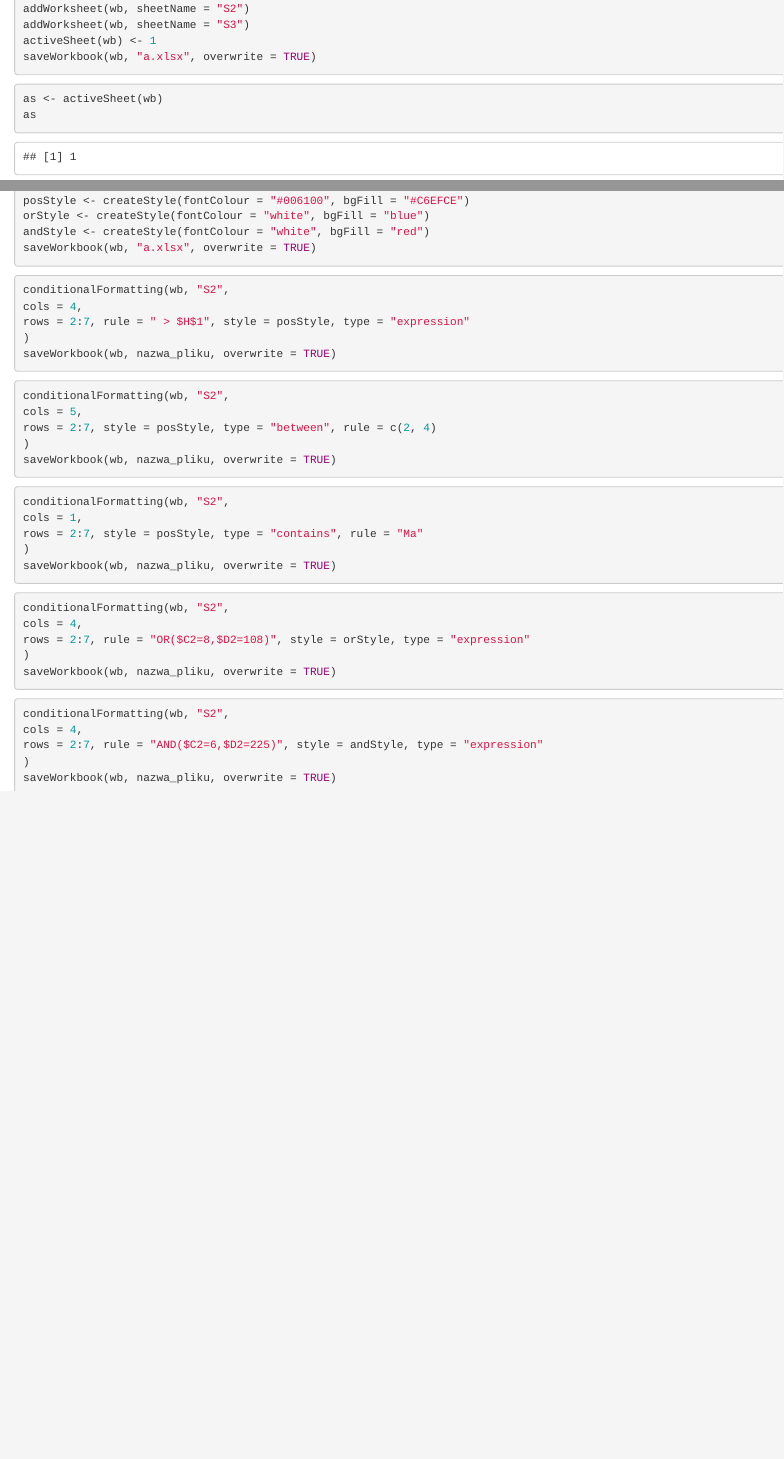
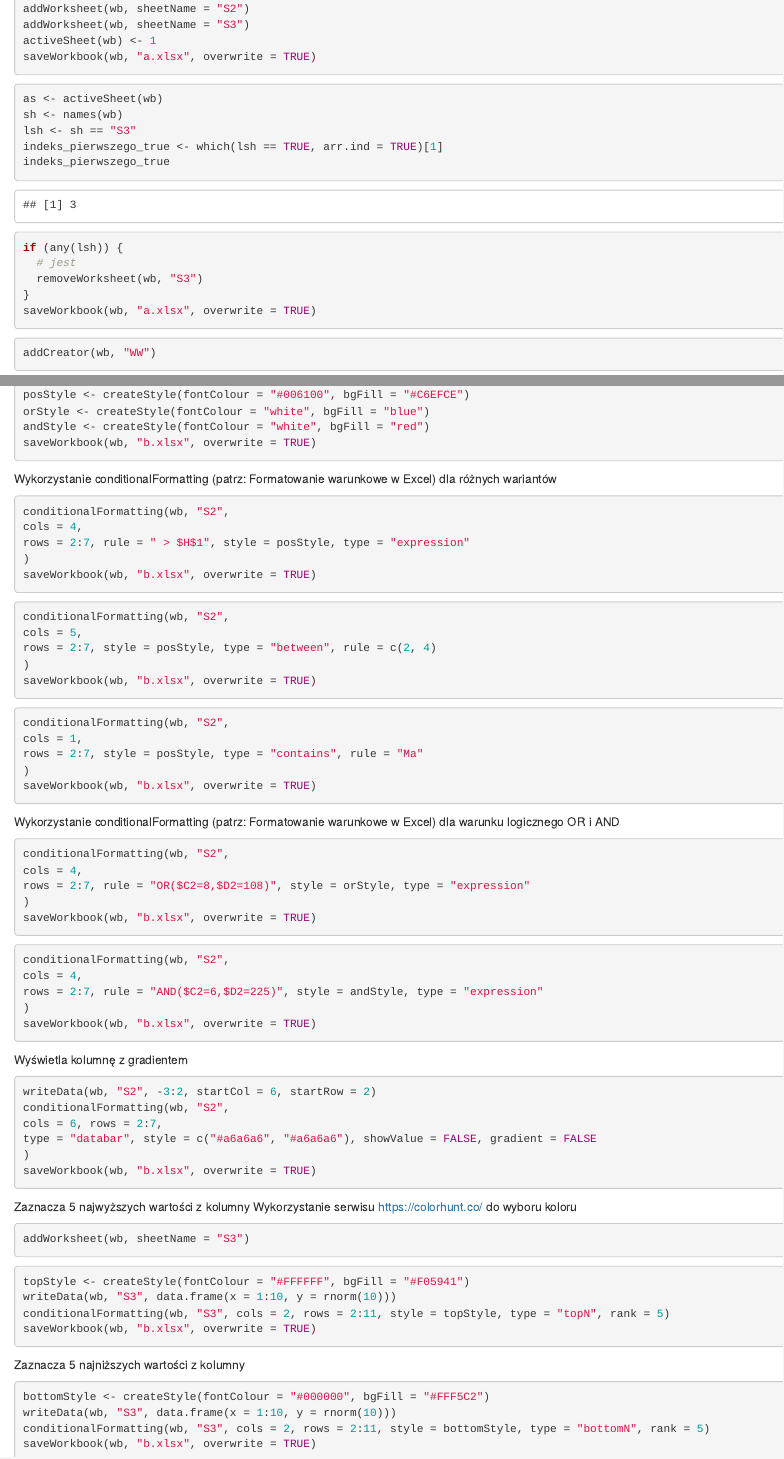
Before and after one commit to WojtekWob/LearnR, an R Markdown document (openxlsx.Rmd): the page in a window 1100 px wide, from 170 px down, and a second part further down, joined at a grey line. Rendered offline with R 4.5, knitr and Pandoc, with nearby package versions; code that draws random numbers runs with fixed seeds of ours.

Commit message:
Zaznaczenie n największych i najmniejszych elementów, poprawki
zaznaczanie elementów max i min
poprawki

````diff
--- a/openxlsx.Rmd
+++ b/openxlsx.Rmd
@@ -18,8 +18,17 @@ saveWorkbook(wb, "a.xlsx", overwrite = TRUE)
 
 ```{r}
 as <- activeSheet(wb)
-as
+sh <- names(wb)
+lsh <- sh == "S3"
+indeks_pierwszego_true <- which(lsh == TRUE, arr.ind = TRUE)[1]
+indeks_pierwszego_true
+if (any(lsh)) {
+  # jest
+  removeWorksheet(wb, "S3")
+}
+saveWorkbook(wb, "a.xlsx", overwrite = TRUE)
 ```
+
 
 ```{r}
 addCreator(wb, "WW")
@@ -68,16 +80,17 @@ writeData(wb, "S2", c(1:6), startCol = 5, startRow = 2, rowNames = FALSE, colNam
 posStyle <- createStyle(fontColour = "#006100", bgFill = "#C6EFCE")
 orStyle <- createStyle(fontColour = "white", bgFill = "blue")
 andStyle <- createStyle(fontColour = "white", bgFill = "red")
-saveWorkbook(wb, "a.xlsx", overwrite = TRUE)
+saveWorkbook(wb, "b.xlsx", overwrite = TRUE)
 ```
 
+Wykorzystanie conditionalFormatting (patrz: Formatowanie warunkowe w Excel) dla różnych wariantów
 
 ```{r}
 conditionalFormatting(wb, "S2",
 cols = 4,
 rows = 2:7, rule = " > $H$1", style = posStyle, type = "expression"
 )
-saveWorkbook(wb, nazwa_pliku, overwrite = TRUE)
+saveWorkbook(wb, "b.xlsx", overwrite = TRUE)
 ```
 
 
@@ -86,7 +99,7 @@ conditionalFormatting(wb, "S2",
 cols = 5,
 rows = 2:7, style = posStyle, type = "between", rule = c(2, 4)
 )
-saveWorkbook(wb, nazwa_pliku, overwrite = TRUE)
+saveWorkbook(wb, "b.xlsx", overwrite = TRUE)
 ```
 
 
@@ -95,16 +108,17 @@ conditionalFormatting(wb, "S2",
 cols = 1,
 rows = 2:7, style = posStyle, type = "contains", rule = "Ma"
 )
-saveWorkbook(wb, nazwa_pliku, overwrite = TRUE)
+saveWorkbook(wb, "b.xlsx", overwrite = TRUE)
 ```
 
+Wykorzystanie conditionalFormatting (patrz: Formatowanie warunkowe w Excel) dla warunku logicznego OR i AND
 
 ```{r}
 conditionalFormatting(wb, "S2",
 cols = 4,
 rows = 2:7, rule = "OR($C2=8,$D2=108)", style = orStyle, type = "expression"
 )
-saveWorkbook(wb, nazwa_pliku, overwrite = TRUE)
+saveWorkbook(wb, "b.xlsx", overwrite = TRUE)
 
 ```
 
@@ -113,5 +127,40 @@ conditionalFormatting(wb, "S2",
 cols = 4,
 rows = 2:7, rule = "AND($C2=6,$D2=225)", style = andStyle, type = "expression"
 )
-saveWorkbook(wb, nazwa_pliku, overwrite = TRUE)
+saveWorkbook(wb, "b.xlsx", overwrite = TRUE)
 ```
+
+Wyświetla kolumnę z gradientem
+
+```{r}
+writeData(wb, "S2", -3:2, startCol = 6, startRow = 2)
+conditionalFormatting(wb, "S2",
+cols = 6, rows = 2:7,
+type = "databar", style = c("#a6a6a6", "#a6a6a6"), showValue = FALSE, gradient = FALSE
+)
+saveWorkbook(wb, "b.xlsx", overwrite = TRUE)
+```
+
+
+Zaznacza 5 najwyższych wartości z kolumny
+Wykorzystanie serwisu https://colorhunt.co/ do wyboru koloru
+
+```{r}
+addWorksheet(wb, sheetName = "S3")
+```
+
+```{r}
+topStyle <- createStyle(fontColour = "#FFFFFF", bgFill = "#F05941")
+writeData(wb, "S3", data.frame(x = 1:10, y = rnorm(10)))
+conditionalFormatting(wb, "S3", cols = 2, rows = 2:11, style = topStyle, type = "topN", rank = 5)
+saveWorkbook(wb, "b.xlsx", overwrite = TRUE)
+```
+
+Zaznacza 5 najniższych wartości z kolumny
+
+```{r}
+bottomStyle <- createStyle(fontColour = "#000000", bgFill = "#FFF5C2")
+writeData(wb, "S3", data.frame(x = 1:10, y = rnorm(10)))
+conditionalFormatting(wb, "S3", cols = 2, rows = 2:11, style = bottomStyle, type = "bottomN", rank = 5)
+saveWorkbook(wb, "b.xlsx", overwrite = TRUE)
+```
````
Also changed, not shown: openxlsx.nb.html, openxlsx.Rmd (3 more changed lines).
